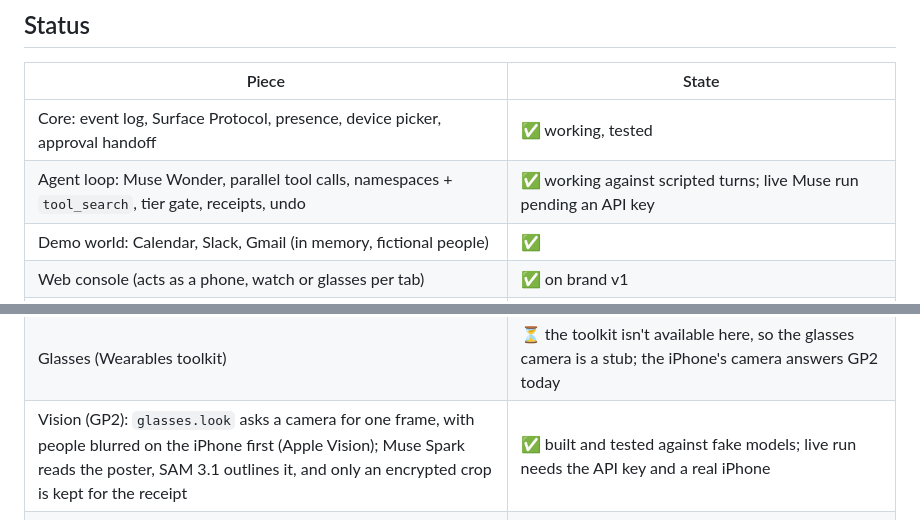
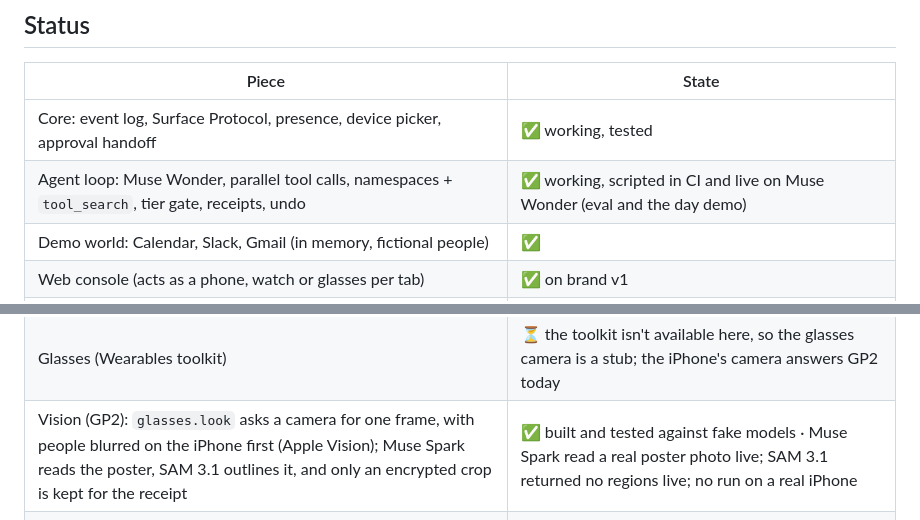
Before and after one commit to sandeepvijayarao09/auren, a Markdown page: README.md, 2 parts joined by grey strips. Rendered like a GitHub page.

```diff
--- a/README.md
+++ b/README.md
@@ -77,7 +77,7 @@ Devices are tools: on every turn, Core rebuilds the model's tool inventory from
 | Piece | State |
 |---|---|
 | Core: event log, Surface Protocol, presence, device picker, approval handoff | ✅ working, tested |
-| Agent loop: Muse Wonder, parallel tool calls, namespaces + `tool_search`, tier gate, receipts, undo | ✅ working against scripted turns; live Muse run pending an API key |
+| Agent loop: Muse Wonder, parallel tool calls, namespaces + `tool_search`, tier gate, receipts, undo | ✅ working, scripted in CI and live on Muse Wonder (eval and the day demo) |
 | Demo world: Calendar, Slack, Gmail (in memory, fictional people) | ✅ |
 | Web console (acts as a phone, watch or glasses per tab) | ✅ on brand v1 |
 | iPhone and Apple Watch apps: timeline with receipt crops and live computer-use frames, approvals that name the action (Post, Invite, Confirm), speech, hold to talk on the watch | ✅ build for the Simulator; untested on real devices |
@@ -92,7 +92,7 @@ Devices are tools: on every turn, Core rebuilds the model's tool inventory from
 | Voice: `/v1/voice` relays the mic to Muse Voice Transcribe (keyword biasing, metadata-only logging), wake phrase removed, hold-to-talk on iPhone; the watch uploads signed hold-to-talk clips to `/v1/voice/clip`, relayed through the iPhone when needed | ✅ built and tested against a fake transcriber; live run needs the API key, and the watch mic a real watch |
 | Continuity: replies in sentences that move to the next device mid-reply, glasses drop after 1.5 s, the watch relays through the iPhone and still signs | ✅ built and tested (GP3 in under 2 s); relay untested on a real watch |
 | Glasses (Wearables toolkit) | ⏳ the toolkit isn't available here, so the glasses camera is a stub; the iPhone's camera answers GP2 today |
-| Vision (GP2): `glasses.look` asks a camera for one frame, with people blurred on the iPhone first (Apple Vision); Muse Spark reads the poster, SAM 3.1 outlines it, and only an encrypted crop is kept for the receipt | ✅ built and tested against fake models; live run needs the API key and a real iPhone |
+| Vision (GP2): `glasses.look` asks a camera for one frame, with people blurred on the iPhone first (Apple Vision); Muse Spark reads the poster, SAM 3.1 outlines it, and only an encrypted crop is kept for the receipt | ✅ built and tested against fake models · Muse Spark read a real poster photo live; SAM 3.1 returned no regions live; no run on a real iPhone |
 | Muse decisions: as each command arrives, Muse Spark decides the apps, risk, reply device and camera for each command (2.5 s budget), logged as a `decision` event on the timeline; advisory only, never changes a tier ([router](router/README.md)) | ✅ Spark decides live, rules as the instant fallback · Glimmer distillation code ready, ⏳ not trained (no training credits) |
 | MCP bridge: any MCP server in `mcp.json` becomes a Muse tool namespace; every tool asks for a tap unless you trust that server's read-only hints; never a write ([setup](docs/mcp-setup.md)) | ✅ built and tested with a demo Journal server; live Muse run pending |
 | Judges' sandbox: `make sandbox` serves `/try`, a fictional workspace with a simulated phone, watch and glasses; isolated visitors and rate limits; live Muse with a key, golden-path replays without one | ✅ built and tested; not deployed |
```
Also changed, not shown: other parts of README.md (+11 -5 lines), SECURITY.md (+9 -2 lines), SUBMISSION.md (+11 -6 lines).
